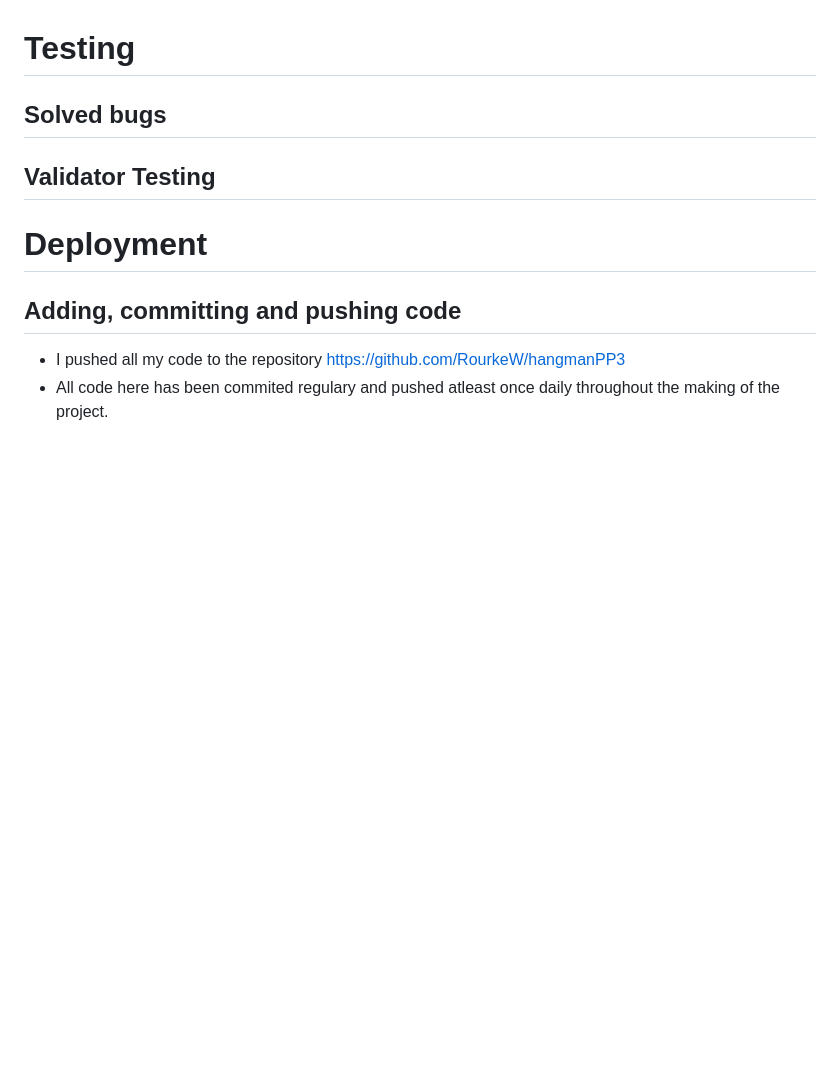
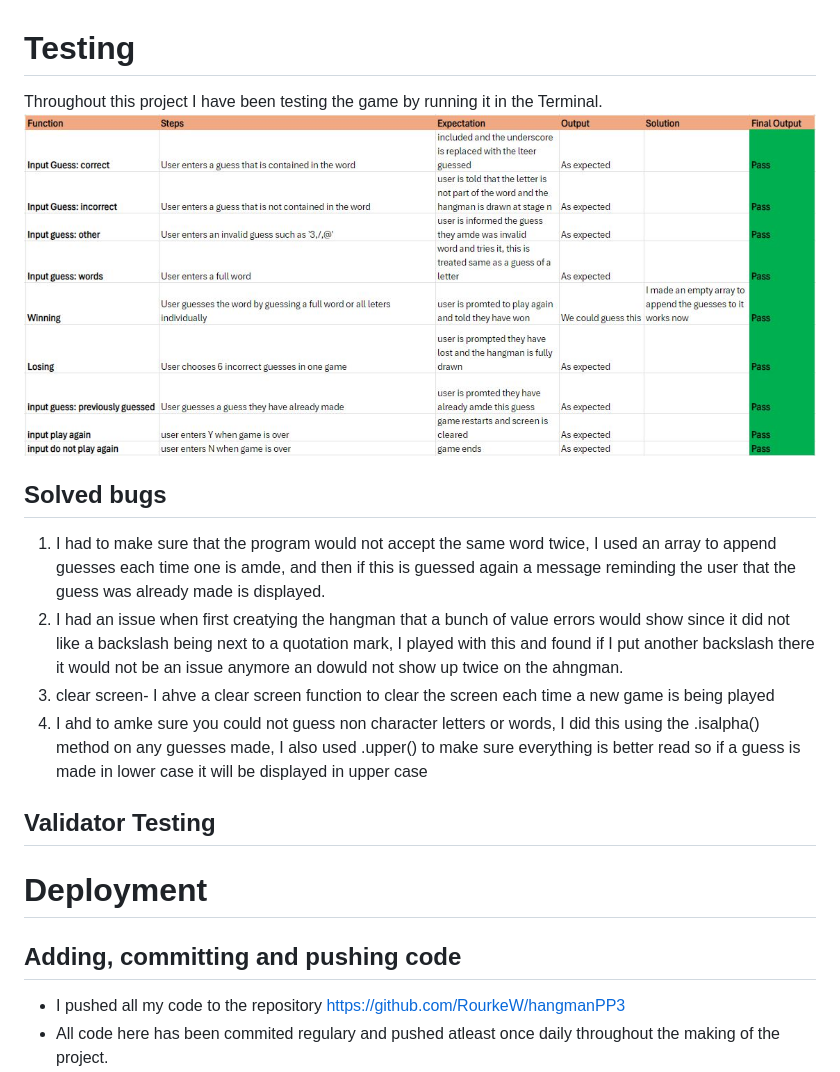
Before and after one commit to RourkeW/hangmanPP3, a Markdown page: README.md, the part around the change. GitHub-like rendering; blank space fills up the shorter version.

```diff
--- a/README.md
+++ b/README.md
@@ -62,10 +62,14 @@ I really liked using this Lucid chart website to create my plan for the game, I
 * All code and assets have been stored at GitHub.
 
 # Testing
-
+Throughout this project I have been testing the game by running it in the Terminal.
+![Testing](read.me_images/testing_table.JPG)
 
 ## Solved bugs
-
+1. I had to make sure that the program would not accept the same word twice, I used an array to append guesses each time one is amde, and then if this is guessed again a message reminding the user that the guess was already made is displayed.
+2. I had an issue when first creatying the hangman that a bunch of value errors would show since it did not like a backslash being next to a quotation mark, I played with this and found if I put another backslash there it would not be an issue anymore an dowuld not show up twice on the ahngman.
+3. clear screen- I ahve a clear screen function to clear the screen each time a new game is being played
+4. I ahd to amke sure you could not guess non character letters or words, I did this using the .isalpha() method on any guesses made, I also used .upper() to make sure everything is better read so if a guess is made in lower case it will be displayed in upper case
 
 ## Validator Testing
 
```
